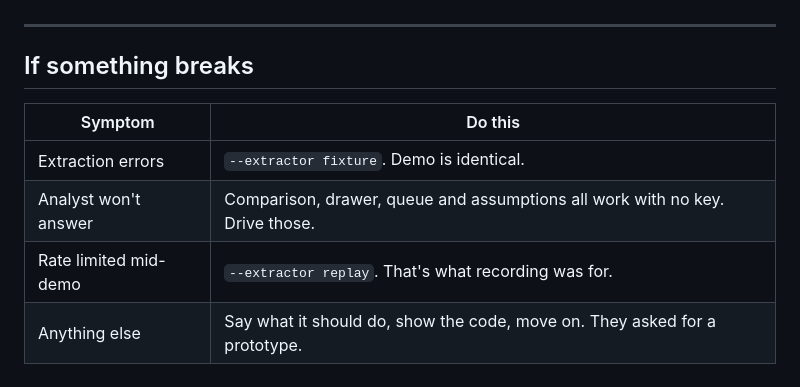
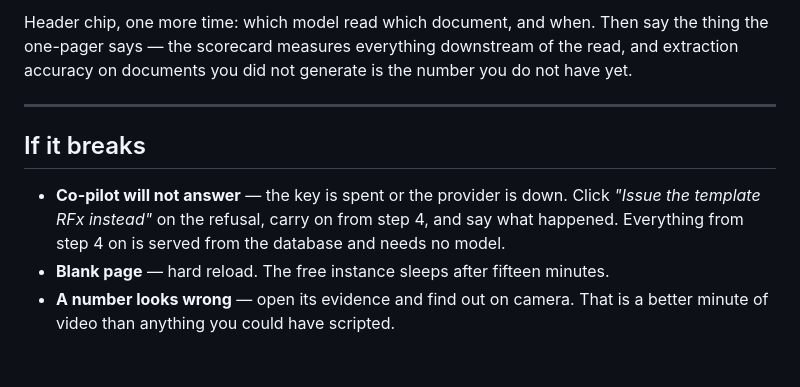
Before and after one commit to vaidant137-collab/killspreadsheet, a Markdown page: RUNBOOK.md, the part around one of its changes. Drawn GitHub-style.

```diff
--- a/RUNBOOK.md
+++ b/RUNBOOK.md
@@ -104,11 +119,16 @@ between a known limit and a caught one.
+Header chip, one more time: which model read which document, and when. Then say
+the thing the one-pager says — the scorecard measures everything downstream of
+the read, and extraction accuracy on documents you did not generate is the number
+you do not have yet.
 
 ---
 
-## If something breaks
+## If it breaks
 
-| Symptom | Do this |
-|---|---|
-| Extraction errors | `--extractor fixture`. Demo is identical. |
-| Analyst won't answer | Comparison, drawer, queue and assumptions all work with no key. Drive those. |
-| Rate limited mid-demo | `--extractor replay`. That's what recording was for. |
-| Anything else | Say what it should do, show the code, move on. They asked for a prototype. |
+- **Co-pilot will not answer** — the key is spent or the provider is down. Click
+  *"Issue the template RFx instead"* on the refusal, carry on from step 4, and
+  say what happened. Everything from step 4 on is served from the database and
+  needs no model.
+- **Blank page** — hard reload. The free instance sleeps after fifteen minutes.
+- **A number looks wrong** — open its evidence and find out on camera. That is a
+  better minute of video than anything you could have scripted.
```
Also changed, not shown: other parts of RUNBOOK.md (+107 -92 lines).
